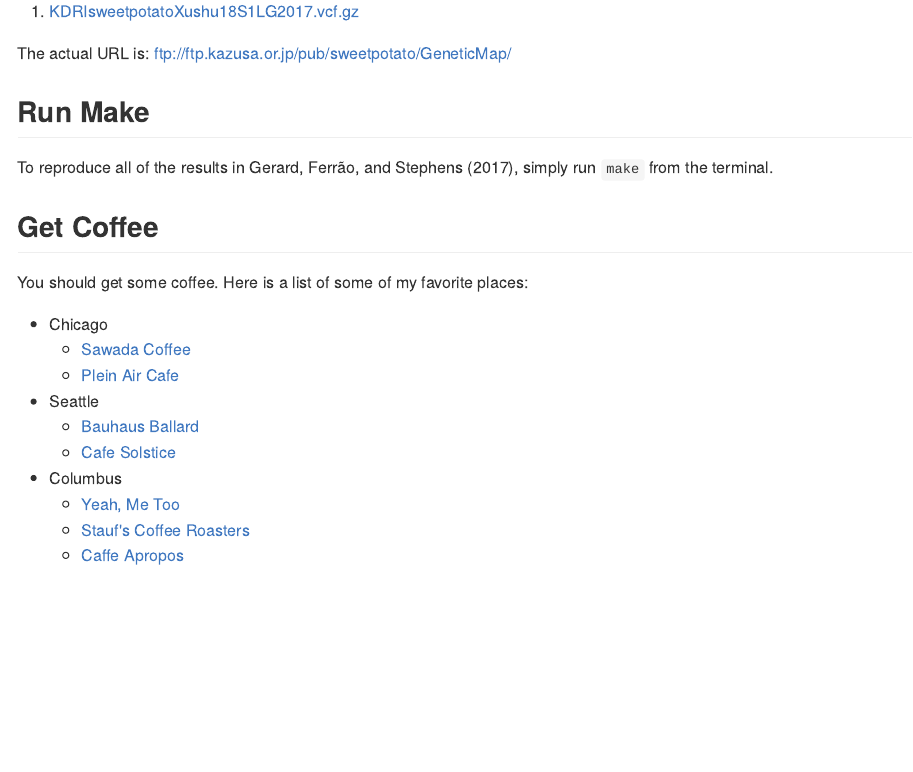
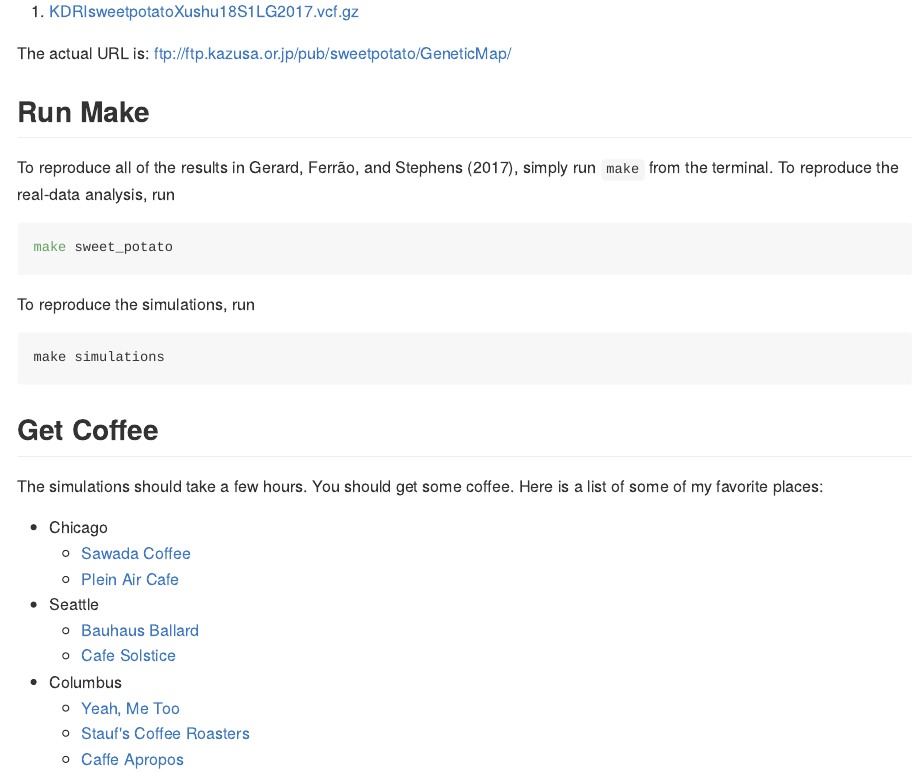
Before and after one commit to dcgerard/reproduce_genotyping, an R Markdown document (README.Rmd): the page in a window 1100 px wide, from 1720 px down. The pictures show the output file README.md that the author committed with the source, drawn offline in the style of GitHub.

Commit message:
modified readme

````diff
--- a/README.Rmd
+++ b/README.Rmd
@@ -52,11 +52,18 @@ The actual URL is: ftp://ftp.kazusa.or.jp/pub/sweetpotato/GeneticMap/
 ## Run Make
 
 To reproduce all of the results in @gerard2017harnessing, simply run
-`make` from the terminal.
+`make` from the terminal. To reproduce the real-data analysis, run
+``` bash
+make sweet_potato
+```
+To reproduce the simulations, run
+``` r
+make simulations
+```
 
 ## Get Coffee
 
-You should get some coffee. Here is a list of some of my favorite places:
+The simulations should take a few hours. You should get some coffee. Here is a list of some of my favorite places:
 
 * Chicago
     - [Sawada Coffee](https://www.yelp.com/biz/sawada-coffee-chicago)
````
Also changed, not shown: README.md.
